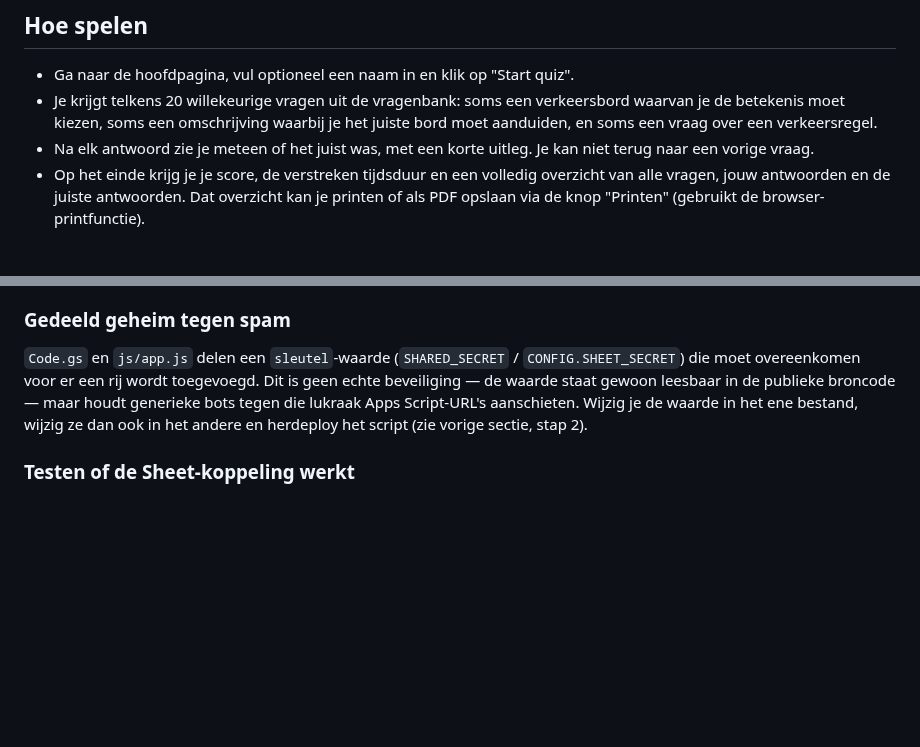
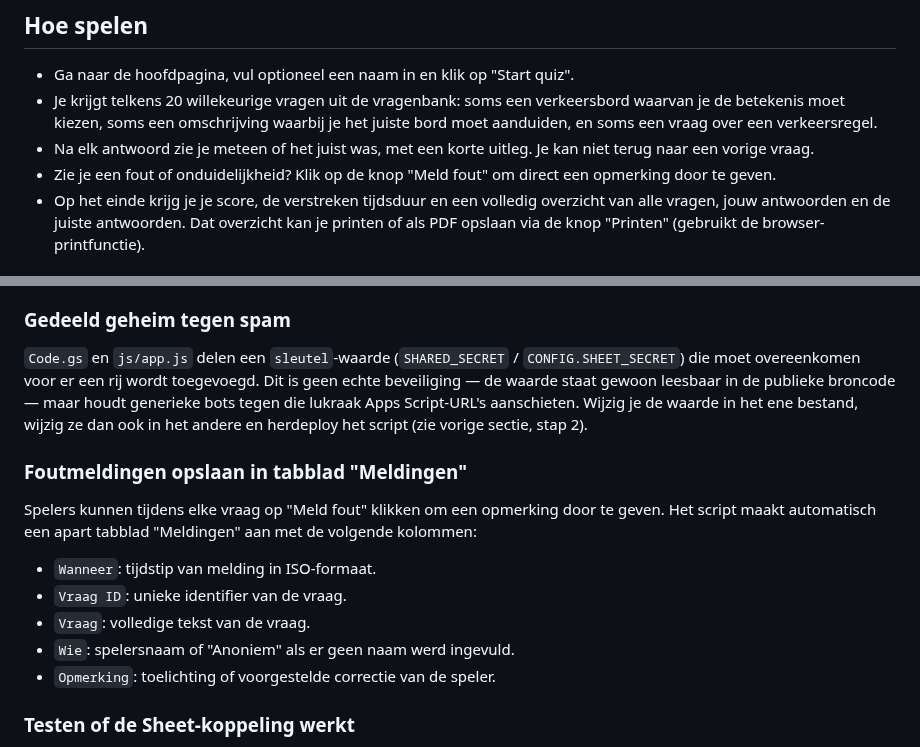
Before and after one commit to gpellicciotta/verkeersregels-quiz, a Markdown page: README.md, 2 parts joined by grey strips. GitHub-like rendering; blank space fills up the shorter version.

Commit message:
Added question error reporting button, feedback modal, and Google Sheet Meldingen tab logging.

```diff
--- a/README.md
+++ b/README.md
@@ -11,6 +11,7 @@ Geen server nodig: platte HTML/CSS/JS, te hosten via GitHub Pages.
   en soms een vraag over een verkeersregel.
 - Na elk antwoord zie je meteen of het juist was, met een korte uitleg. Je kan niet terug naar
   een vorige vraag.
+- Zie je een fout of onduidelijkheid? Klik op de knop "Meld fout" om direct een opmerking door te geven.
 - Op het einde krijg je je score, de verstreken tijdsduur en een volledig overzicht van alle
   vragen, jouw antwoorden en de juiste antwoorden. Dat overzicht kan je printen of als PDF
   opslaan via de knop "Printen" (gebruikt de browser-printfunctie).
@@ -95,6 +96,17 @@ gewoon leesbaar in de publieke broncode — maar houdt generieke bots tegen die
 Script-URL's aanschieten. Wijzig je de waarde in het ene bestand, wijzig ze dan ook in het andere
 en herdeploy het script (zie vorige sectie, stap 2).
 
+### Foutmeldingen opslaan in tabblad "Meldingen"
+
+Spelers kunnen tijdens elke vraag op "Meld fout" klikken om een opmerking door te geven.
+Het script maakt automatisch een apart tabblad "Meldingen" aan met de volgende kolommen:
+
+- `Wanneer`: tijdstip van melding in ISO-formaat.
+- `Vraag ID`: unieke identifier van de vraag.
+- `Vraag`: volledige tekst van de vraag.
+- `Wie`: spelersnaam of "Anoniem" als er geen naam werd ingevuld.
+- `Opmerking`: toelichting of voorgestelde correctie van de speler.
+
 ### Testen of de Sheet-koppeling werkt
 
 1. Open de site en doorloop de quiz volledig tot het resultatenscherm.
```
Also changed, not shown: CHANGELOG.md (+1 -0 lines), tasks/T0007-report-question-error-to-google-sheet.md (+66 -15 lines), tasks/T0007-modal.png (added), tasks/T0007-start-view.png (added), tasks/T0007-view-after.png (added), tasks/T0007-view-before.png (added), 4 other files.
